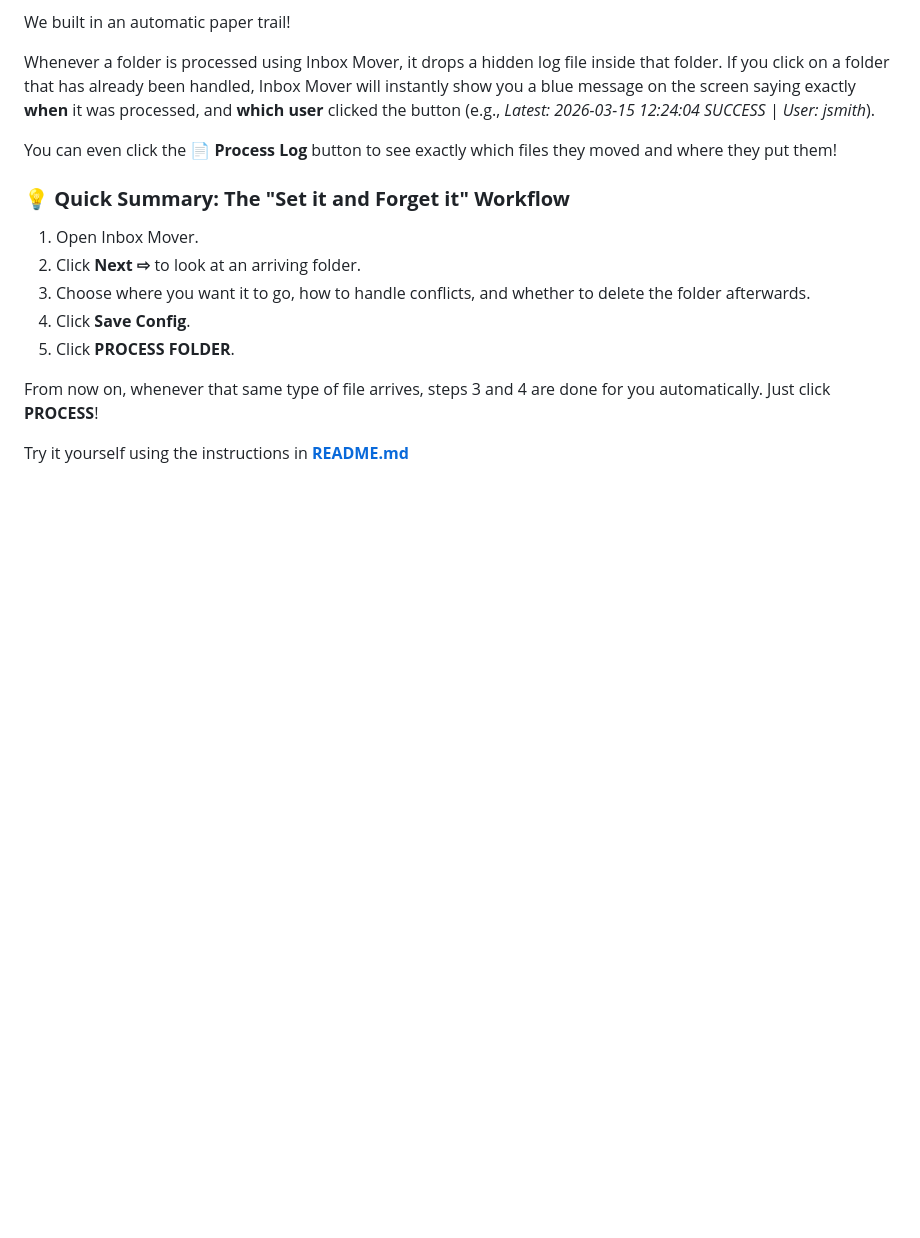
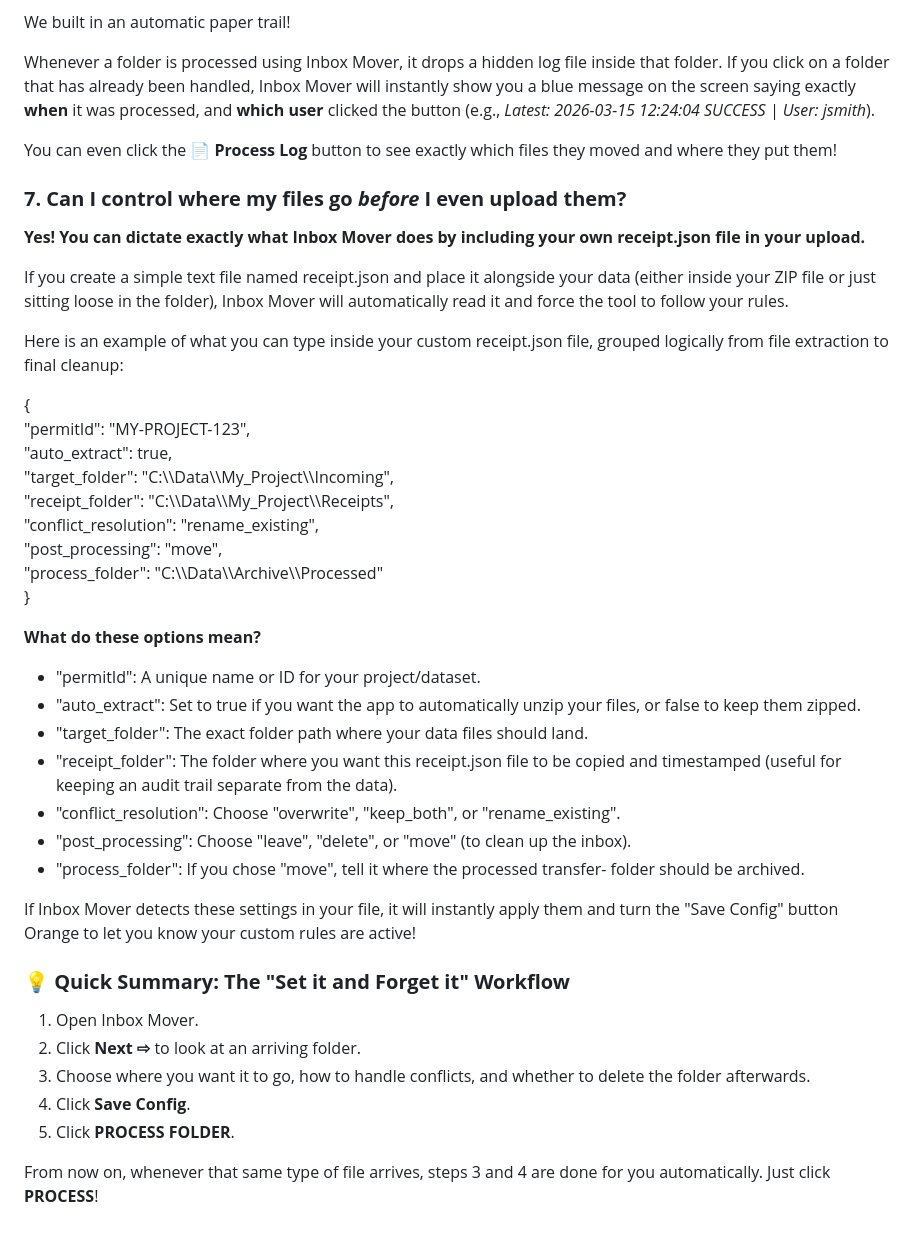
Before and after one commit to flow4u/InboxMover, a Markdown page: Inbox Mover FAQ.md, the part around the change. Drawn GitHub-style; blank space fills up the shorter version.

```diff
--- a/Inbox Mover FAQ.md
+++ b/Inbox Mover FAQ.md
@@ -53,6 +53,36 @@ Whenever a folder is processed using Inbox Mover, it drops a hidden log file ins
 
 You can even click the **📄 Process Log** button to see exactly which files they moved and where they put them\!
 
+### **7\. Can I control where my files go *before* I even upload them?**
+
+**Yes\! You can dictate exactly what Inbox Mover does by including your own receipt.json file in your upload.**
+
+If you create a simple text file named receipt.json and place it alongside your data (either inside your ZIP file or just sitting loose in the folder), Inbox Mover will automatically read it and force the tool to follow your rules.
+
+Here is an example of what you can type inside your custom receipt.json file, grouped logically from file extraction to final cleanup:
+
+{
+    "permitId": "MY-PROJECT-123",
+    "auto\_extract": true,
+    "target\_folder": "C:\\\\Data\\\\My\_Project\\\\Incoming",
+    "receipt\_folder": "C:\\\\Data\\\\My\_Project\\\\Receipts",
+    "conflict\_resolution": "rename\_existing",
+    "post\_processing": "move",
+    "process\_folder": "C:\\\\Data\\\\Archive\\\\Processed"
+}
+
+**What do these options mean?**
+
+* "permitId": A unique name or ID for your project/dataset.
+* "auto\_extract": Set to true if you want the app to automatically unzip your files, or false to keep them zipped.
+* "target\_folder": The exact folder path where your data files should land.
+* "receipt\_folder": The folder where you want this receipt.json file to be copied and timestamped (useful for keeping an audit trail separate from the data).
+* "conflict\_resolution": Choose "overwrite", "keep\_both", or "rename\_existing".
+* "post\_processing": Choose "leave", "delete", or "move" (to clean up the inbox).
+* "process\_folder": If you chose "move", tell it where the processed transfer- folder should be archived.
+
+If Inbox Mover detects these settings in your file, it will instantly apply them and turn the "Save Config" button Orange to let you know your custom rules are active\!
+
 ### **💡 Quick Summary: The "Set it and Forget it" Workflow**
 
 1. Open Inbox Mover.
@@ -62,5 +92,3 @@ You can even click the **📄 Process Log** button to see exactly which files th
 5. Click **PROCESS FOLDER**.
 
 From now on, whenever that same type of file arrives, steps 3 and 4 are done for you automatically. Just click **PROCESS**\!
-
-Try it yourself using the instructions in [**README.md**](https://github.com/flow4u/InboxMover/blob/main/README.md)
```
Also changed, not shown: Test Plan.md (+9 -11 lines), Inbox_Mover.png (added), 1 other file.
